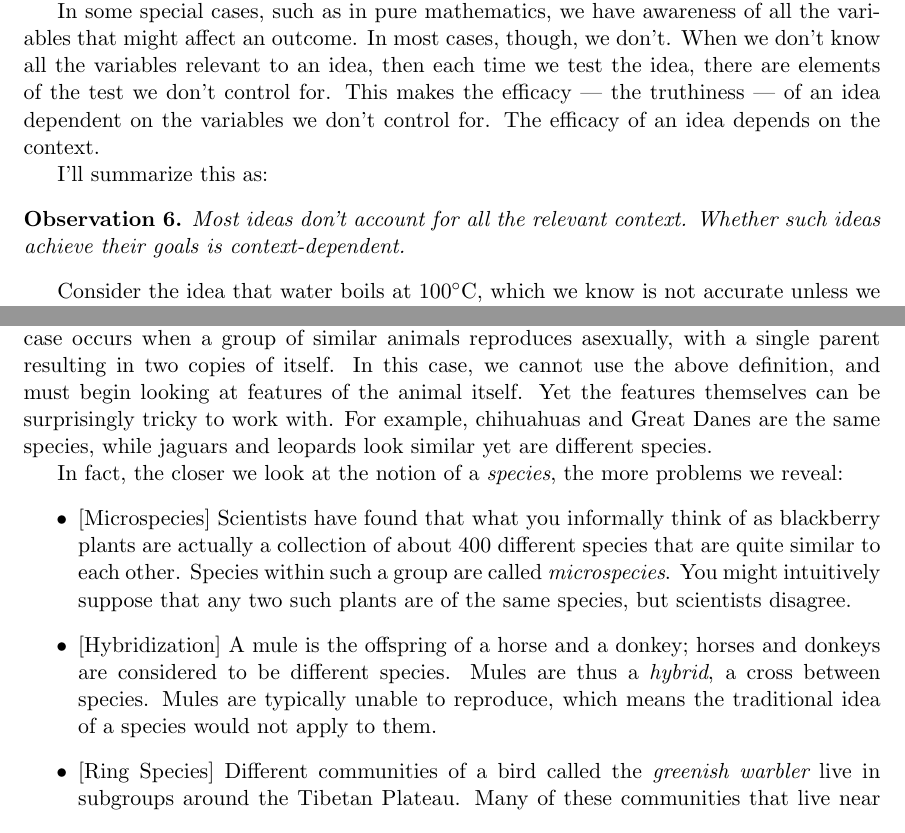
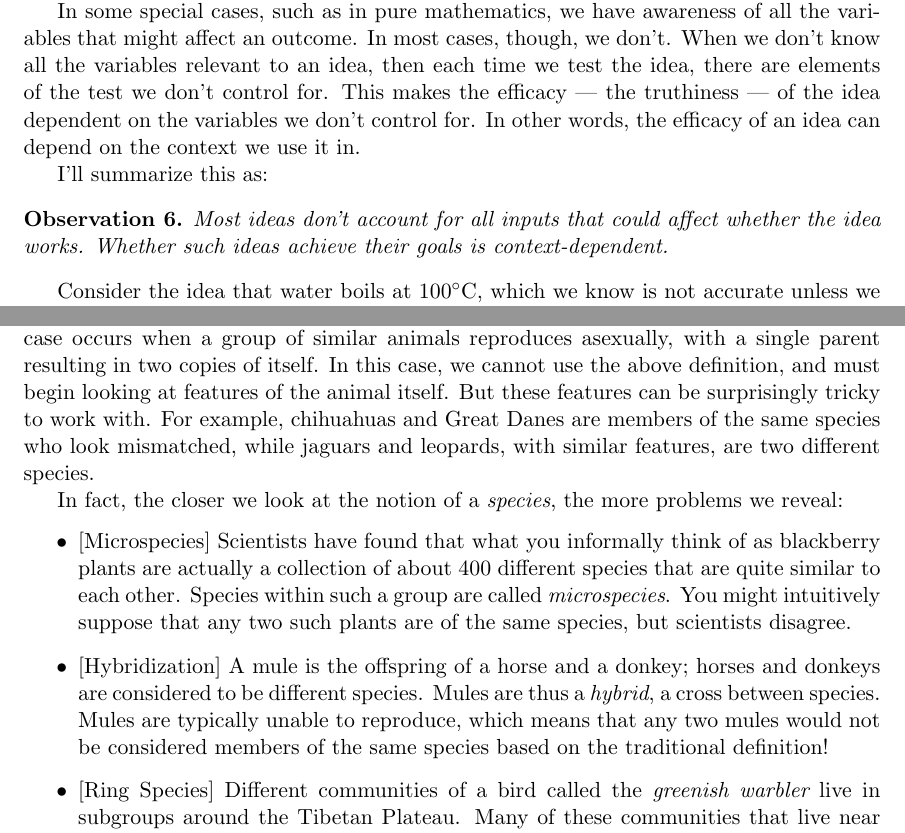
Before and after one commit to tylerneylon/truth, a LaTeX document (truth.tex): two parts of pages 29 and 31 of 48, joined at a grey line, cut so that both start at the same text. Compiled offline with pdfLaTeX.

Commit message:
Update on Overleaf.

```diff
--- a/truth.tex
+++ b/truth.tex
@@ -2035,13 +2033,14 @@ we have awareness of all the variables that might affect an outcome.
 In most cases, though, we don't.
 When we don't know all the variables relevant to an idea, then each time we
 test the idea, there are elements of the test we don't control for.
-This makes the efficacy --- the truthiness --- of an idea dependent on the
-variables we don't control for. The efficacy of an idea
-depends on the context.
+This makes the efficacy --- the truthiness --- of the idea dependent on the
+variables we don't control for. In other words, the efficacy of an idea
+can depend on the context we use it in.
 
 I'll summarize this as:
 \newcommand{\obssix}{
-    Most ideas don't account for all the relevant context.
+    Most ideas don't account for all inputs that could affect
+    whether the idea works.
     Whether such ideas achieve their goals is context-dependent.
 }
 \begin{obs}\label{o6}
@@ -2137,9 +2136,10 @@ which can reproduce together. But this idea doesn't always work the way we want
 it to. A simple challenging case occurs when a group of similar animals
 reproduces asexually, with a single parent resulting in two copies of itself. In
 this case, we cannot use the above definition, and must begin looking at
-features of the animal itself. Yet the features themselves can be surprisingly
-tricky to work with. For example, chihuahuas and Great Danes are the same
-species, while jaguars and leopards look similar yet are different species.
+features of the animal itself. But these features can be surprisingly
+tricky to work with. For example, chihuahuas and Great Danes are members of the same
+species who look mismatched, while jaguars and leopards, with similar
+features, are two different species.
 
 In fact, the closer we look at the notion of a {\em species}, the more problems
 we reveal:
@@ -2155,9 +2155,9 @@ we reveal:
     \item{} [Hybridization] A mule is the offspring of a horse and a donkey;
         horses and donkeys are considered to be different species.
         Mules are thus a {\em hybrid}, a cross between species.
-        Mules
-        are typically unable to reproduce, which means the
-        traditional idea of a species would not apply to them.
+        Mules are typically unable to reproduce, which means that
+        any two mules would not be considered members of the same
+        species based on the traditional definition!
     \item{} [Ring Species] Different communities of a bird called the
         {\em greenish warbler} live in subgroups around the Tibetan Plateau.
         Many of these communities that live near each other can interbreed, but
```
Also changed, not shown: truth.tex (8 more changed lines).
